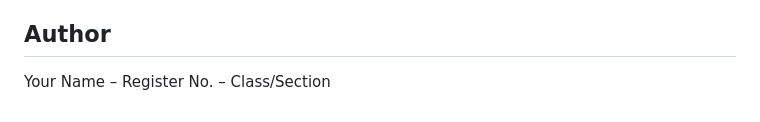
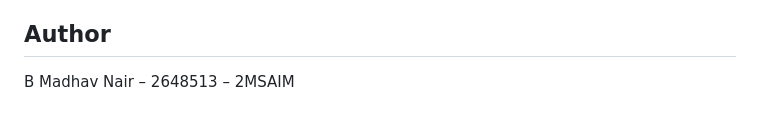
Before and after one commit to madhav200318/FSD-CIA-1--OpenStreetMap-UX-and-Functionality-Improvement, a Markdown page: README.md, the part around the change. GitHub-like rendering.

```diff
--- a/README.md
+++ b/README.md
@@ -90,4 +90,4 @@ osm-smart-search/
 
 ## Author
 
-Your Name – Register No. – Class/Section
+B Madhav Nair – 2648513 – 2MSAIM
```
